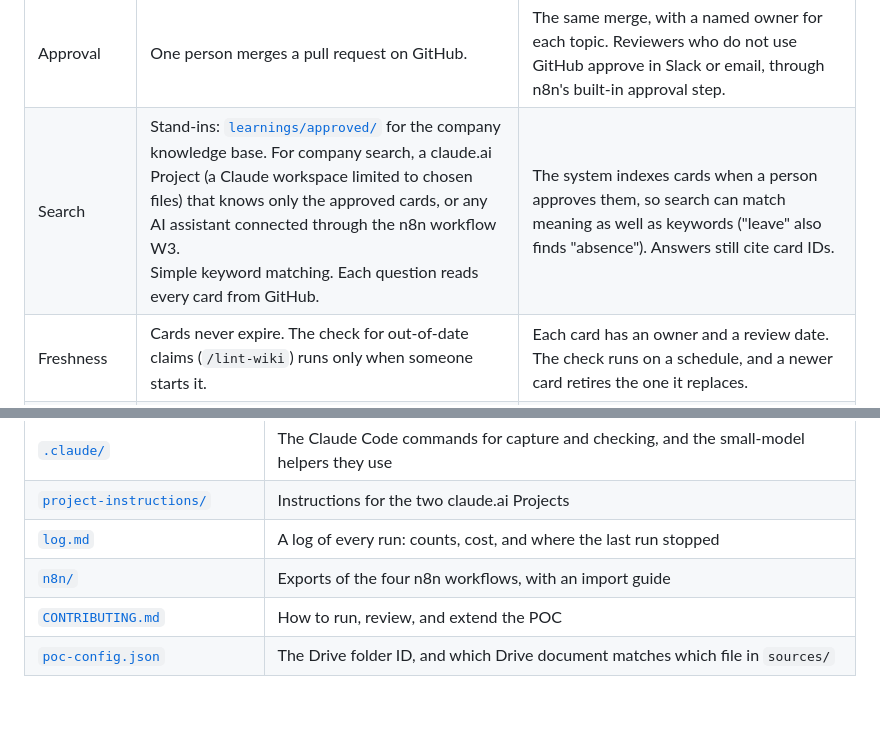
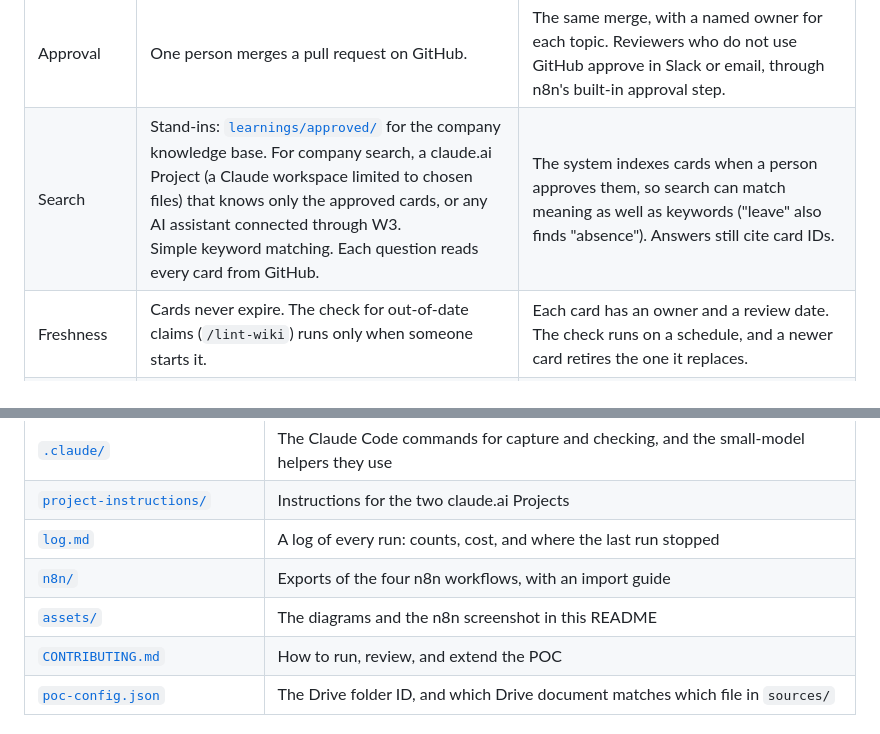
Before and after one commit to eraserhead21/company-brain-poc, a Markdown page: README.md, 2 parts joined by grey strips. Rendered like a GitHub page; folded sections open; blank space fills up the shorter version.

```diff
--- a/README.md
+++ b/README.md
@@ -84,7 +91,7 @@ The approval step stays the same at any scale: an AI assistant reads only what a
 | Extraction | One card per document, from the first 60,000 characters. | The system splits long documents into parts, writes several cards per document, and checks every card against a fixed format. It compares each new card with existing cards to avoid duplicates. The test set runs again whenever the instructions change. |
 | Held documents | The workflow stops and tells nobody. | A review list records why W1 held the document and tells its owner. |
 | Approval | One person merges a pull request on GitHub. | The same merge, with a named owner for each topic. Reviewers who do not use GitHub approve in Slack or email, through n8n's built-in approval step. |
-| Search | Stand-ins: [`learnings/approved/`](learnings/approved/) for the company knowledge base. For company search, a claude.ai Project (a Claude workspace limited to chosen files) that knows only the approved cards, or any AI assistant connected through the n8n workflow W3.<br>Simple keyword matching. Each question reads every card from GitHub. | The system indexes cards when a person approves them, so search can match meaning as well as keywords ("leave" also finds "absence"). Answers still cite card IDs. |
+| Search | Stand-ins: [`learnings/approved/`](learnings/approved/) for the company knowledge base. For company search, a claude.ai Project (a Claude workspace limited to chosen files) that knows only the approved cards, or any AI assistant connected through W3.<br>Simple keyword matching. Each question reads every card from GitHub. | The system indexes cards when a person approves them, so search can match meaning as well as keywords ("leave" also finds "absence"). Answers still cite card IDs. |
 | Freshness | Cards never expire. The check for out-of-date claims (`/lint-wiki`) runs only when someone starts it. | Each card has an owner and a review date. The check runs on a schedule, and a newer card retires the one it replaces. |
 | Access | One shared access key. Everyone with the key sees every approved card. | Each person signs in and sees only the cards their role allows, using each card's `sensitivity` field. |
 | Operations | An email when a workflow fails. One n8n trial account. | Automatic retries, alerts in Slack or to the on-call person, extra capacity for busy periods, separate test and live setups, and keys in a secure vault. |
@@ -156,6 +163,7 @@ Each round has a page in [`iterations/`](iterations/) with failures, the exact r
 | [`project-instructions/`](project-instructions/) | Instructions for the two claude.ai Projects |
 | [`log.md`](log.md) | A log of every run: counts, cost, and where the last run stopped |
 | [`n8n/`](n8n/) | Exports of the four n8n workflows, with an import guide |
+| [`assets/`](assets/) | The diagrams and the n8n screenshot in this README |
 | [`CONTRIBUTING.md`](CONTRIBUTING.md) | How to run, review, and extend the POC |
 | [`poc-config.json`](poc-config.json) | The Drive folder ID, and which Drive document matches which file in `sources/` |
 
```
Also changed, not shown: other parts of README.md (+34 -27 lines), assets/w1-capture-workflow.png (added).
